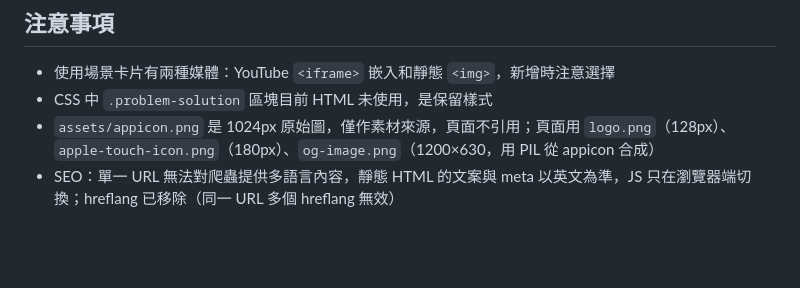
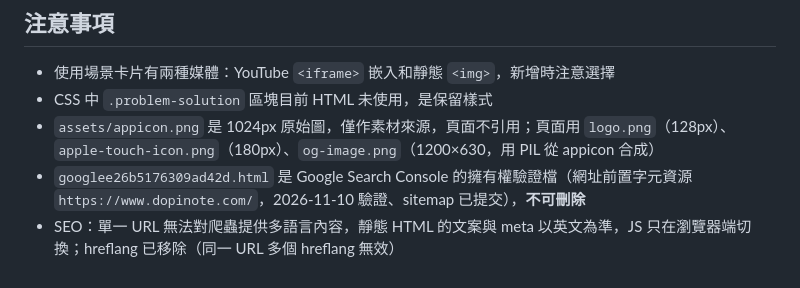
Before and after one commit to ayrshire/dopi_webpage, a Markdown page: CLAUDE.md, the part around the change. Drawn GitHub-style; blank space fills up the shorter version.

Commit message:
CLAUDE.md：註明 Search Console 驗證檔不可刪
Co-Authored-By: Claude Fable 5.1 <noreply@anthropic.com>

```diff
--- a/CLAUDE.md
+++ b/CLAUDE.md
@@ -80,4 +80,5 @@ npx serve .
 - 使用場景卡片有兩種媒體：YouTube `<iframe>` 嵌入和靜態 `<img>`，新增時注意選擇
 - CSS 中 `.problem-solution` 區塊目前 HTML 未使用，是保留樣式
 - `assets/appicon.png` 是 1024px 原始圖，僅作素材來源，頁面不引用；頁面用 `logo.png`（128px）、`apple-touch-icon.png`（180px）、`og-image.png`（1200×630，用 PIL 從 appicon 合成）
+- `googlee26b5176309ad42d.html` 是 Google Search Console 的擁有權驗證檔（網址前置字元資源 `https://www.dopinote.com/`，2026-11-10 驗證、sitemap 已提交），**不可刪除**
 - SEO：單一 URL 無法對爬蟲提供多語言內容，靜態 HTML 的文案與 meta 以英文為準，JS 只在瀏覽器端切換；hreflang 已移除（同一 URL 多個 hreflang 無效）
```
